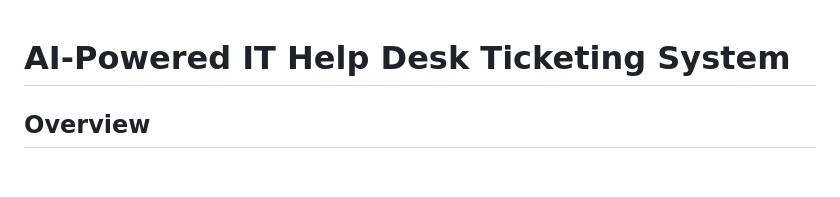
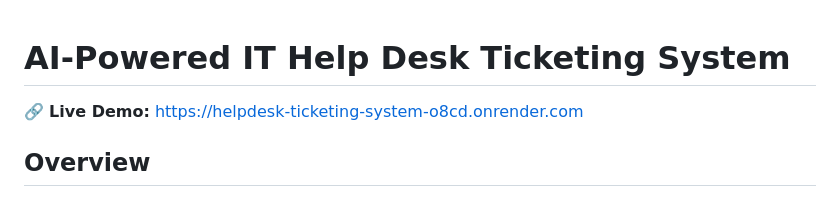
Before and after one commit to Ralawwad/helpdesk-ticketing-system, a Markdown page: README.md, the part around the change. GitHub-like rendering; blank space fills up the shorter version.

Commit message:
Add live demo link

```diff
--- a/README.md
+++ b/README.md
@@ -1,5 +1,6 @@
 # AI-Powered IT Help Desk Ticketing System
 
+🔗 **Live Demo:** [https://helpdesk-ticketing-system-o8cd.onrender.com](https://helpdesk-ticketing-system-o8cd.onrender.com)
 ## Overview
 
 This project is a fully functional IT Help Desk Ticketing System built from scratch using Python and Flask. The system allows users to submit IT support tickets through a web interface, where an intelligent backend automatically categorizes each ticket by issue type, assigns a priority level based on the urgency of the request, and generates a suggested fix for the technician. Upon submission, the system produces an AI-generated support email addressed to the user confirming receipt of their ticket and providing an estimated resolution time. A live dashboard displays real-time statistics, interactive charts, and the full ticket queue with search and filter functionality. This project demonstrates practical Help Desk skills combined with Python development, web application design, and automated workflow logic.
```
